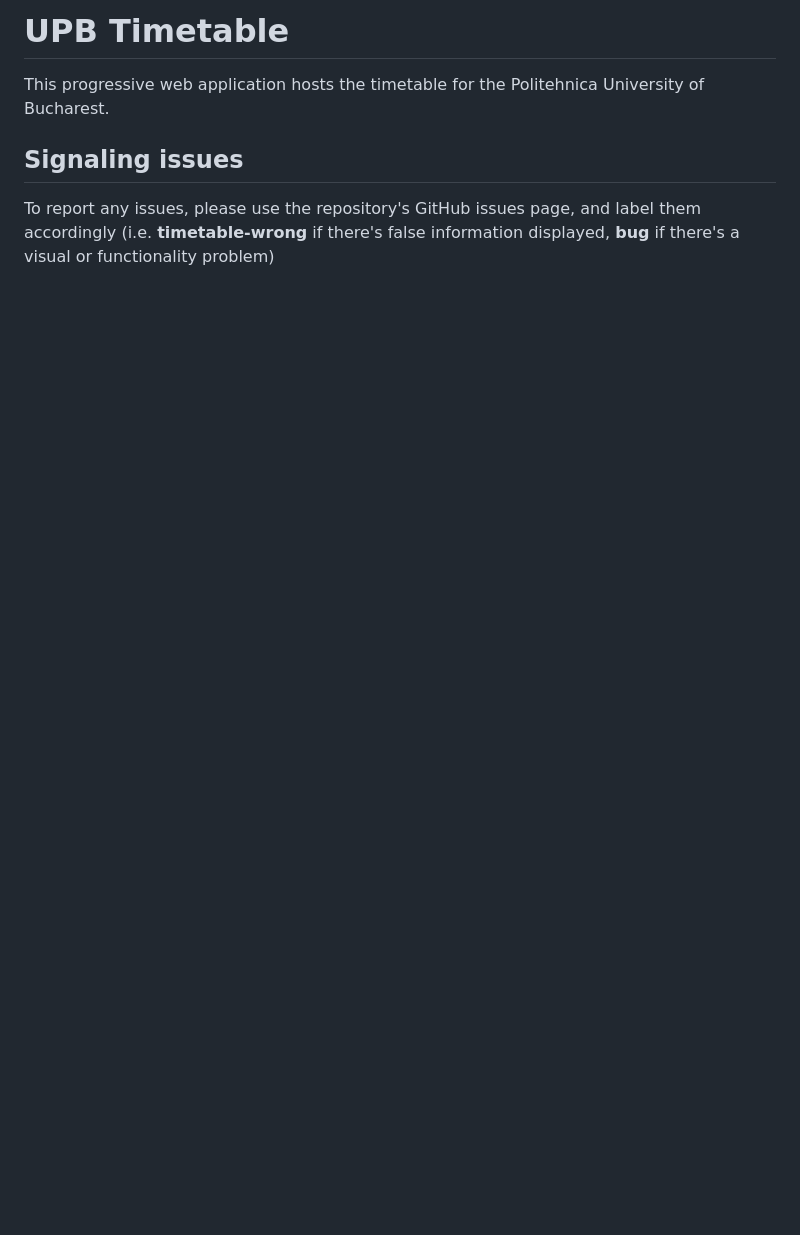
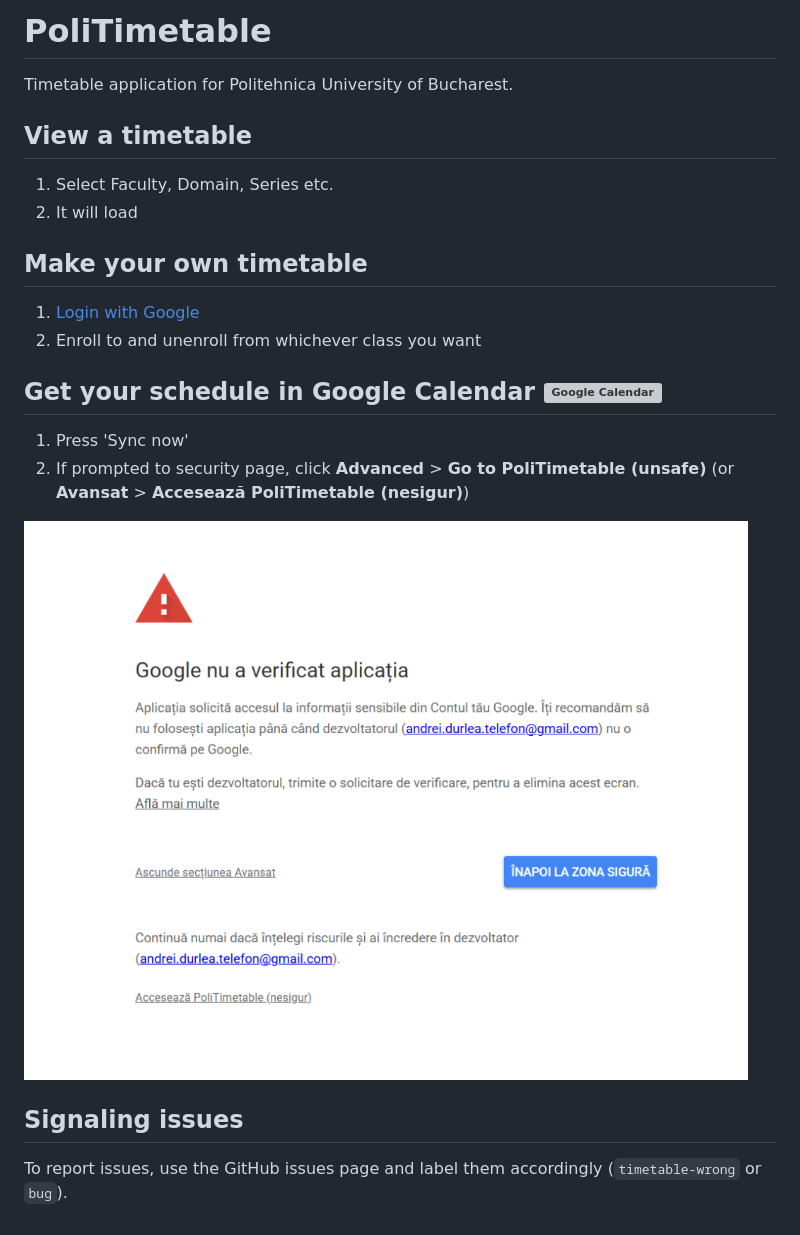
Before and after one commit to AndreiDurlea/TimetableUPB, a Markdown page: README.md, the part around the change. Rendered like a GitHub page; pictures changed too: docs/images/google-security-warning.png (added); blank space fills up the shorter version; grey boxes are pictures that could not be loaded.

```diff
--- a/README.md
+++ b/README.md
@@ -1,9 +1,20 @@
-# UPB Timetable
+# PoliTimetable
 
-This progressive web application hosts the timetable for the Politehnica University of Bucharest.
+Timetable application for Politehnica University of Bucharest.
+
+## View a timetable
+1. Select Faculty, Domain, Series etc.
+2. It will load
+
+## Make your own timetable
+1. [Login with Google](https://orar.andreidurlea.com/profile)
+2. Enroll to and unenroll from whichever class you want
+
+## Get your schedule in Google Calendar <img src="docs/images/google-calendar.svg" alt="Google Calendar" width="22" height="22" style="vertical-align: middle;" />
+1. Press 'Sync now'
+2. If prompted to security page, click **Advanced** > **Go to PoliTimetable (unsafe)** (or **Avansat** > **Accesează PoliTimetable (nesigur)**)
+
+![Google Security Warning](docs/images/google-security-warning.png)
 
 ## Signaling issues
-
-To report any issues, please use the repository's GitHub issues page, and label them accordingly
-(i.e. **timetable-wrong** if there's false information displayed, **bug** if there's a visual or
-functionality problem)
+To report issues, use the GitHub issues page and label them accordingly (`timetable-wrong` or `bug`).
```
Also changed, not shown: 16 other files.
